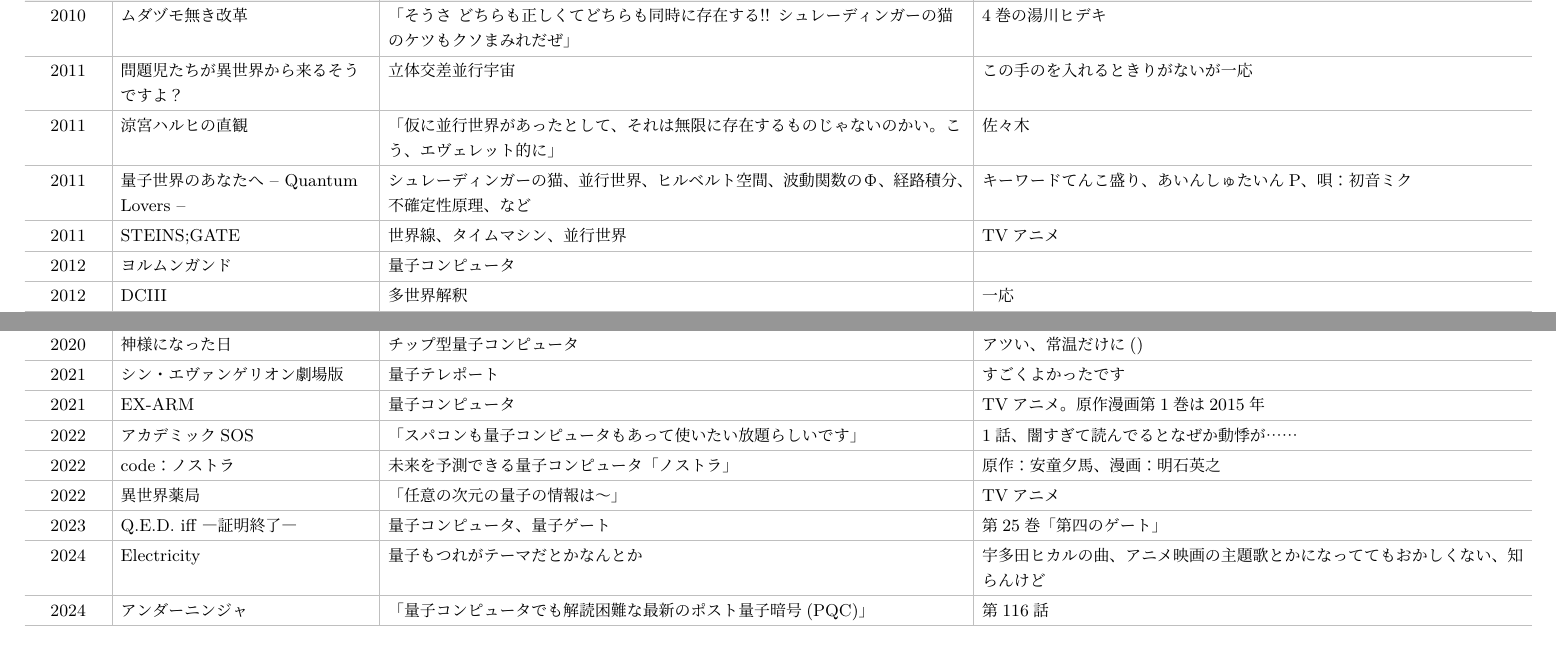
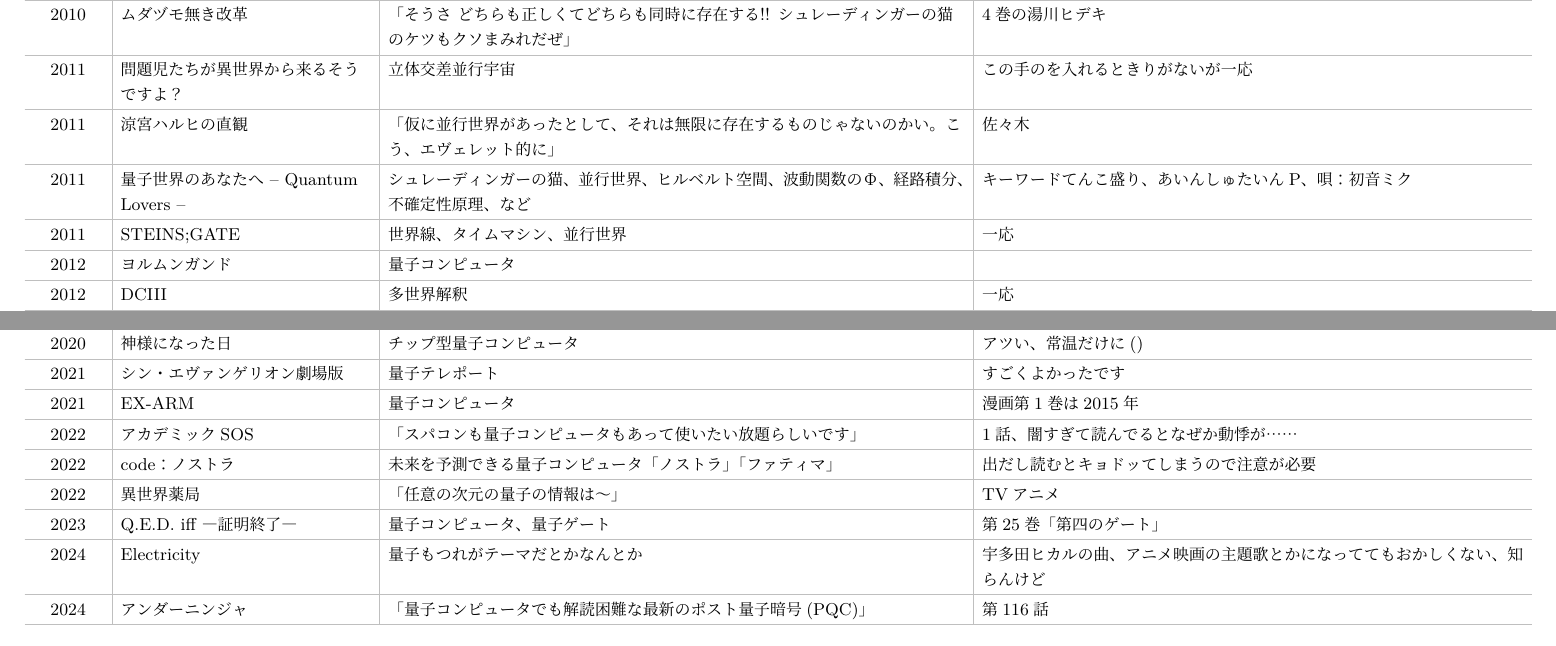
Before and after one commit to pretty-quantum/pretty-quantum.github.io, a LaTeX document (qjapanimation.tex): two parts of pages 2 and 3 of 5, joined at a grey line, cut so that both start at the same text. Compiled offline with LuaLaTeX.

Commit message:
Update generated website pages

```diff
--- a/qjapanimation.tex
+++ b/qjapanimation.tex
@@ -102,7 +102,7 @@
   \hline
   2011 & 量子世界のあなたへ -- Quantum Lovers -- & シュレーディンガーの猫、並行世界、ヒルベルト空間、波動関数のΦ、経路積分、不確定性原理、など & キーワードてんこ盛り、あいんしゅたいんP、唄：初音ミク \\
   \hline
-  2011 & STEINS;GATE & 世界線、タイムマシン、並行世界 & TVアニメ \\
+  2011 & STEINS;GATE & 世界線、タイムマシン、並行世界 & 一応 \\
   \hline
   2012 & ヨルムンガンド & 量子コンピュータ &  \\
   \hline
@@ -175,11 +175,11 @@
   \hline
   2021 & シン・エヴァンゲリオン劇場版 & 量子テレポート & すごくよかったです \\
   \hline
-  2021 & EX-ARM & 量子コンピュータ & TVアニメ。原作漫画第1巻は2015年 \\
+  2021 & EX-ARM & 量子コンピュータ & 漫画第1巻は2015年 \\
   \hline
   2022 & アカデミックSOS & 「スパコンも量子コンピュータもあって使いたい放題らしいです」 & 1話、闇すぎて読んでるとなぜか動悸が…… \\
   \hline
-  2022 & code：ノストラ & 未来を予測できる量子コンピュータ「ノストラ」 & 原作：安童夕馬、漫画：明石英之 \\
+  2022 & code：ノストラ & 未来を予測できる量子コンピュータ「ノストラ」「ファティマ」 & 出だし読むとキョドッてしまうので注意が必要 \\
   \hline
   2022 & 異世界薬局 & 「任意の次元の量子の情報は〜」 & TVアニメ \\
   \hline
```
Also changed, not shown: qjapanimation.pdf, 1 other file.
